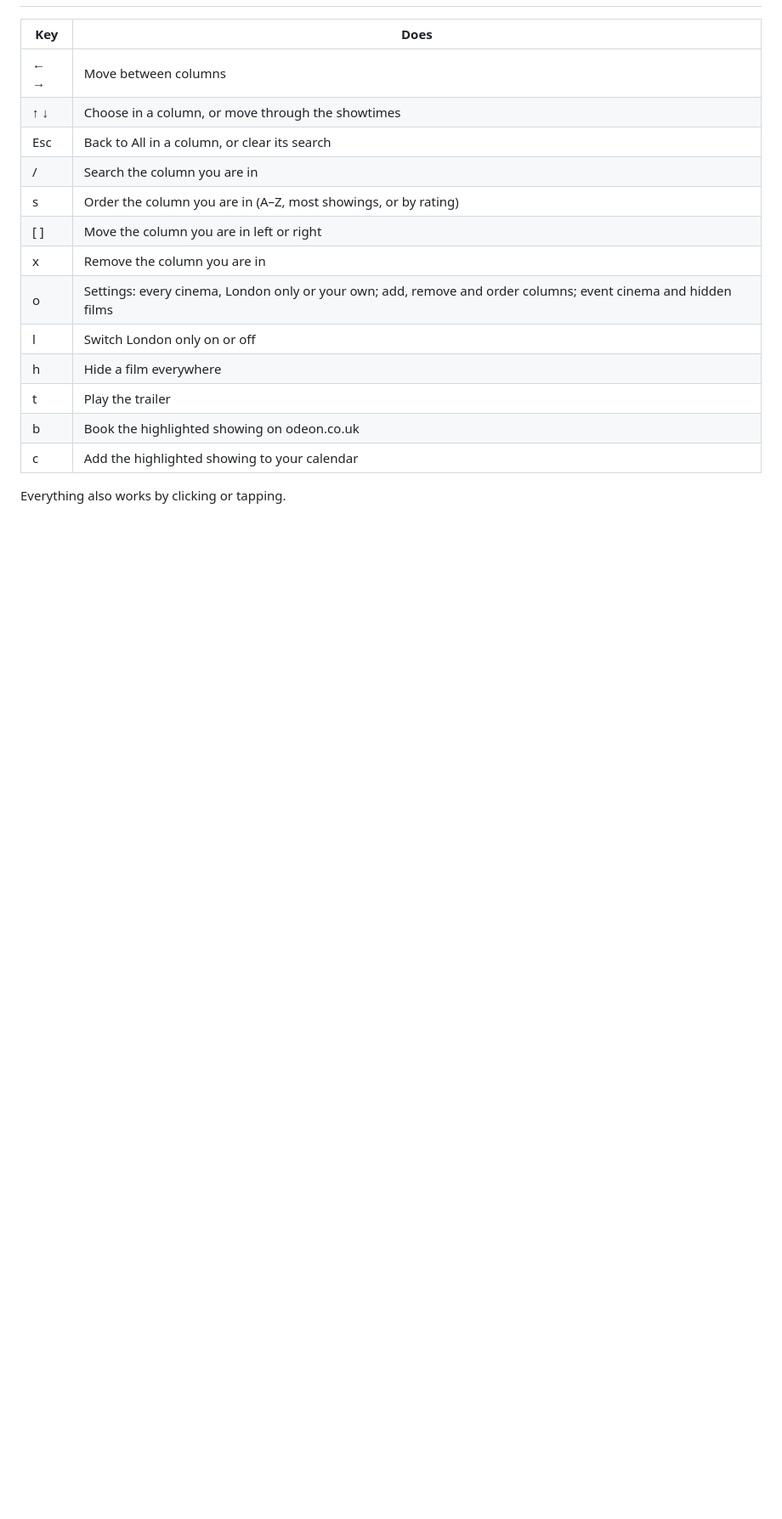
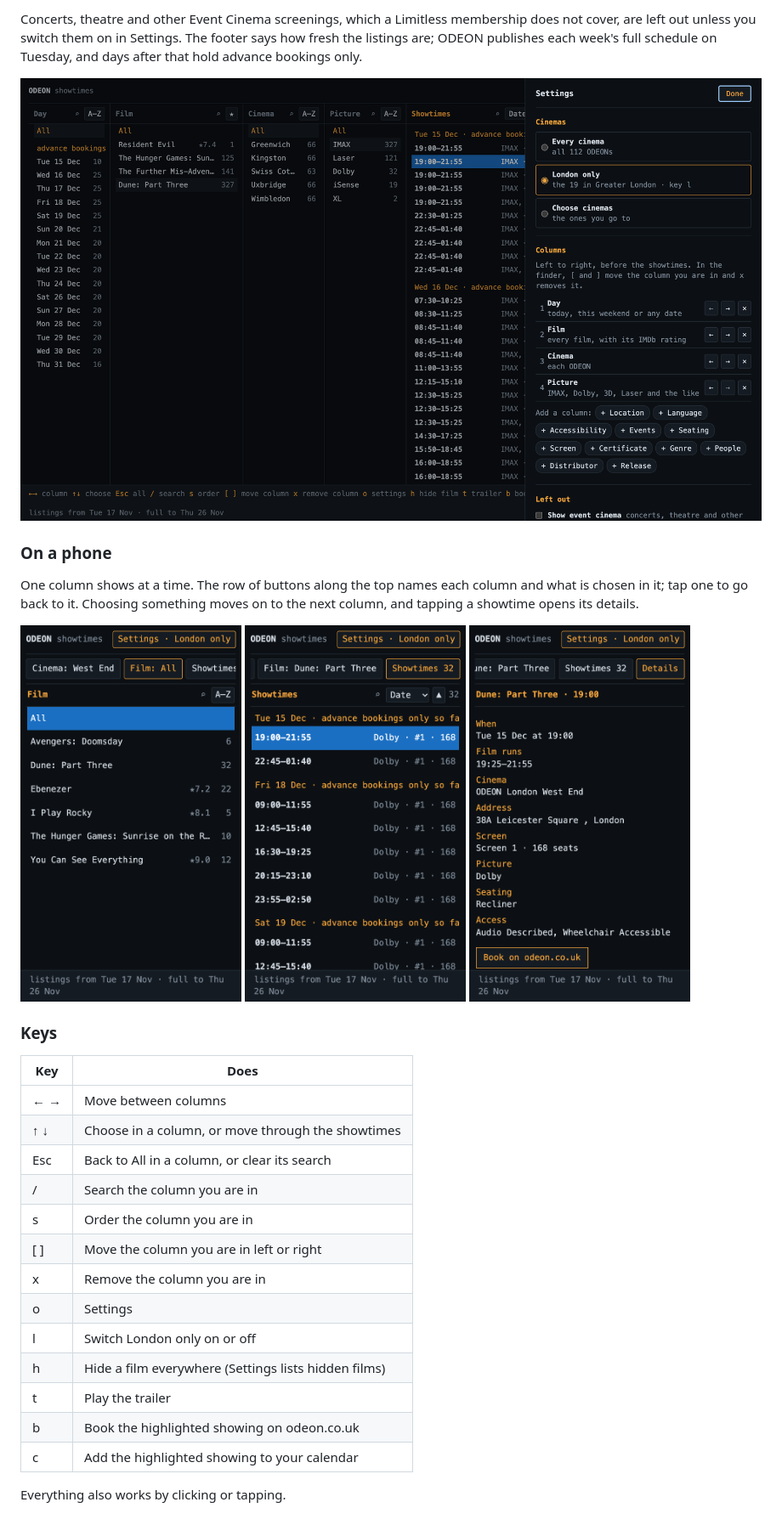
Before and after one commit to RoshBeed/odeon-web, a Markdown page: README.md, the part around one of its changes. Shown at 85% size. Rendered like a GitHub page; pictures changed too: docs/screenshots/desktop-settings.png (added), docs/screenshots/phone-details.png (added), docs/screenshots/phone-films.png (added); blank space fills up the shorter version.

Commit message:
docs: a README with the live site, status badges, a user guide and screenshots
Co-Authored-By: Claude Opus 5.5 <noreply@anthropic.com>

```diff
--- a/README.md
+++ b/README.md
@@ -24,3 +39,23 @@ or mouse.
+Concerts, theatre and other Event Cinema screenings, which a Limitless
+membership does not cover, are left out unless you switch them on in Settings.
+The footer says how fresh the listings are; ODEON publishes each week's full
+schedule on Tuesday, and days after that hold advance bookings only.
+
+![Settings, a drawer at the side: every cinema, London only or chosen cinemas; the columns in order with buttons to move and remove them, and buttons to add others](docs/screenshots/desktop-settings.png)
+
+### On a phone
+
+One column shows at a time. The row of buttons along the top names each column
+and what is chosen in it; tap one to go back to it. Choosing something moves on to
+the next column, and tapping a showtime opens its details.
+
+<p>
+  <img src="docs/screenshots/phone-films.png" alt="On a phone: the Film column for ODEON West End" width="260">
+  <img src="docs/screenshots/phone-showtimes.png" alt="On a phone: the showtimes of Dune: Part Three at West End, day by day" width="260">
+  <img src="docs/screenshots/phone-details.png" alt="On a phone: one showing's details, with the booking link" width="260">
+</p>
+
+### Keys
 
 | Key | Does |
 | --- | --- |
@@ -28,12 +63,12 @@ or mouse.
 | ↑ ↓ | Choose in a column, or move through the showtimes |
 | Esc | Back to All in a column, or clear its search |
 | / | Search the column you are in |
-| s | Order the column you are in (A–Z, most showings, or by rating) |
+| s | Order the column you are in |
 | [ ] | Move the column you are in left or right |
 | x | Remove the column you are in |
-| o | Settings: every cinema, London only or your own; add, remove and order columns; event cinema and hidden films |
+| o | Settings |
 | l | Switch London only on or off |
-| h | Hide a film everywhere |
+| h | Hide a film everywhere (Settings lists hidden films) |
 | t | Play the trailer |
 | b | Book the highlighted showing on odeon.co.uk |
 | c | Add the highlighted showing to your calendar |
```
Also changed, not shown: other parts of README.md (+41 -19 lines), docs/screenshots/desktop.png (added).
